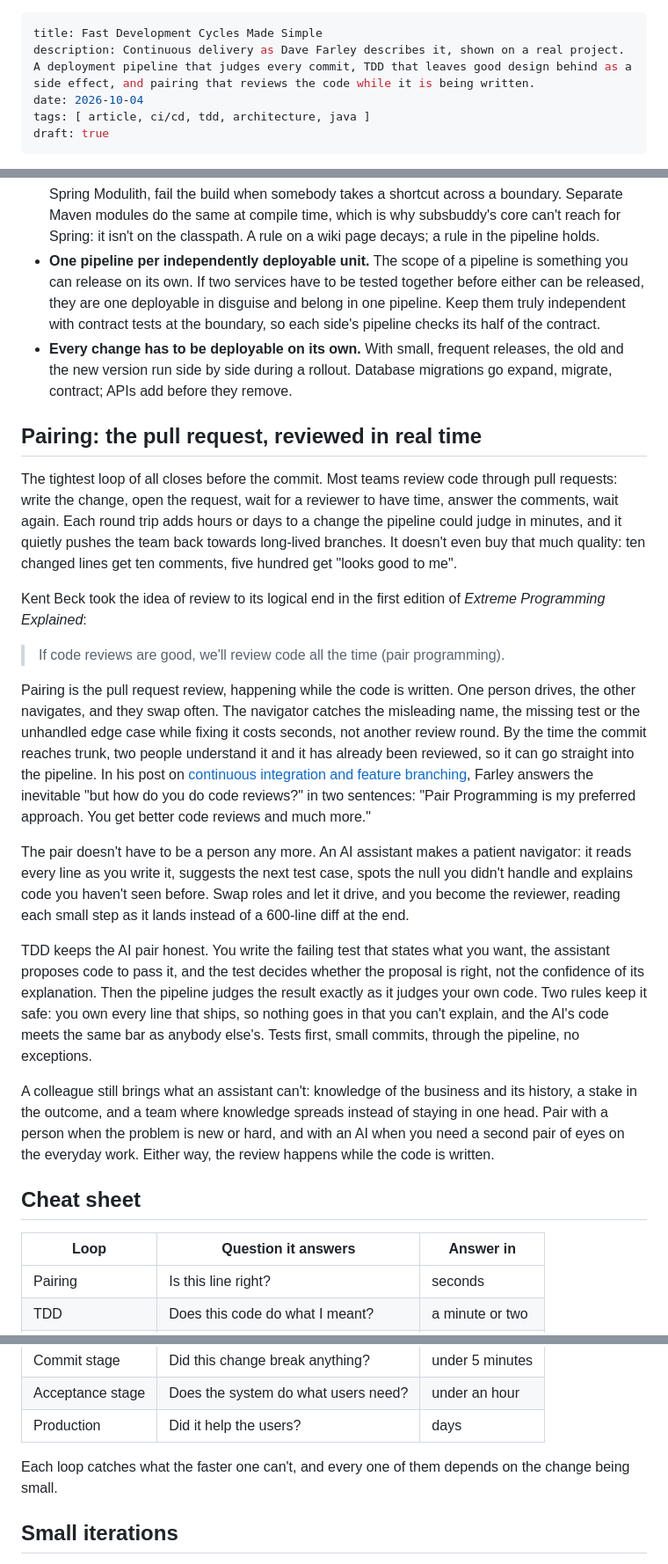
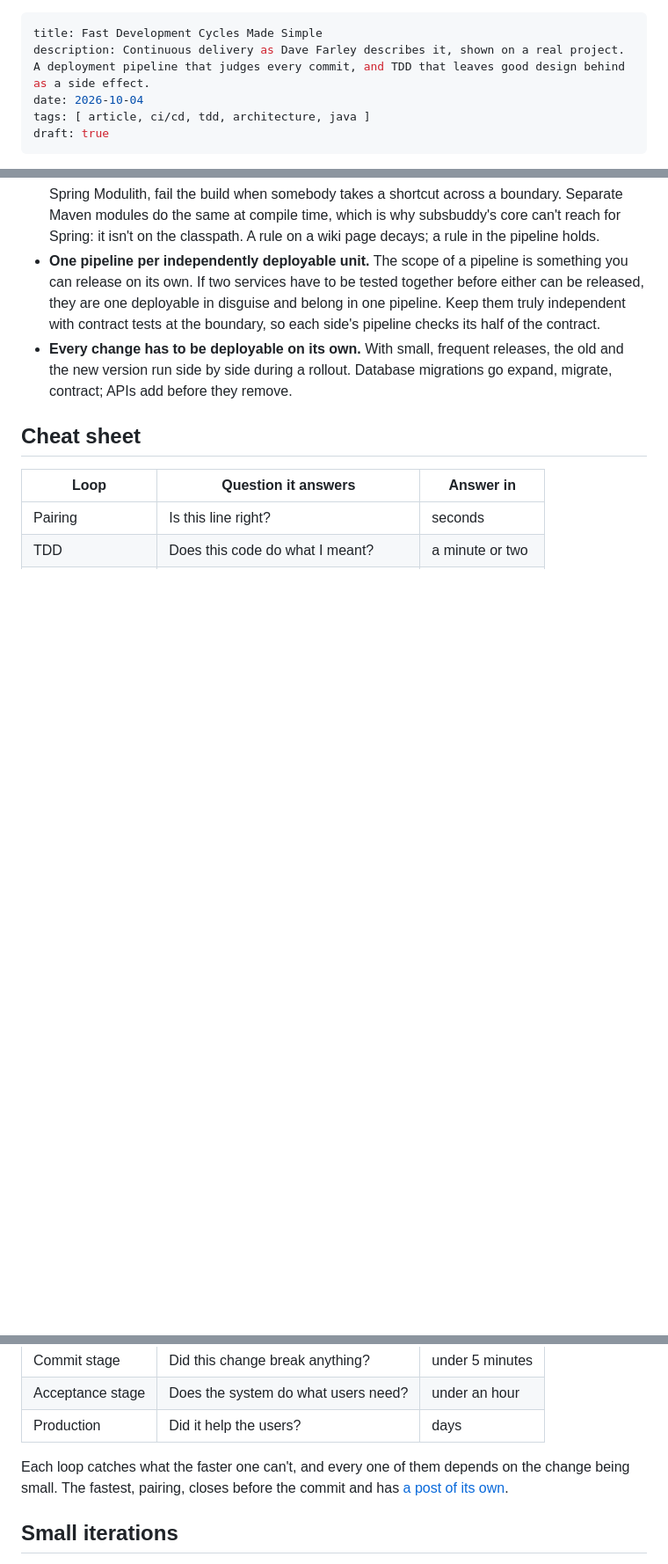
Before and after one commit to G2HJei/zlatanov.xyz, a Markdown page: content/posts/fast-development-cycles-made-simple.md, 3 parts joined by grey strips. Shown at 88% size. Drawn GitHub-style; blank space fills up the shorter version.

Commit message:
Add pairing-the-pull-requestreviewed.md

```diff
--- a/content/posts/fast-development-cycles-made-simple.md
+++ b/content/posts/fast-development-cycles-made-simple.md
@@ -1,6 +1,6 @@
 ---
 title: Fast Development Cycles Made Simple
-description: Continuous delivery as Dave Farley describes it, shown on a real project. A deployment pipeline that judges every commit, TDD that leaves good design behind as a side effect, and pairing that reviews the code while it is being written.
+description: Continuous delivery as Dave Farley describes it, shown on a real project. A deployment pipeline that judges every commit, and TDD that leaves good design behind as a side effect.
 date: 2026-10-04
 tags: [ article, ci/cd, tdd, architecture, java ]
 draft: true
@@ -388,45 +388,6 @@ The pipeline and the architecture shape each other, and the consequences are pra
   new version run side by side during a rollout. Database migrations go expand, migrate, contract;
   APIs add before they remove.
 
-## Pairing: the pull request, reviewed in real time
-
-The tightest loop of all closes before the commit. Most teams review code through pull requests:
-write the change, open the request, wait for a reviewer to have time, answer the comments, wait
-again. Each round trip adds hours or days to a change the pipeline could judge in minutes, and it
-quietly pushes the team back towards long-lived branches. It doesn't even buy that much quality:
-ten changed lines get ten comments, five hundred get "looks good to me".
-
-Kent Beck took the idea of review to its logical end in the first edition of *Extreme Programming
-Explained*:
-
-> If code reviews are good, we'll review code all the time (pair programming).
-
-Pairing is the pull request review, happening while the code is written. One person drives, the
-other navigates, and they swap often. The navigator catches the misleading name, the missing test
-or the unhandled edge case while fixing it costs seconds, not another review round. By the time the
-commit reaches trunk, two people understand it and it has already been reviewed, so it can go
-straight into the pipeline. In his post on
-[continuous integration and feature branching](https://www.davefarley.net/?p=247), Farley answers
-the inevitable "but how do you do code reviews?" in two sentences: "Pair Programming is my
-preferred approach. You get better code reviews and much more."
-
-The pair doesn't have to be a person any more. An AI assistant makes a patient navigator: it reads
-every line as you write it, suggests the next test case, spots the null you didn't handle and
-explains code you haven't seen before. Swap roles and let it drive, and you become the reviewer,
-reading each small step as it lands instead of a 600-line diff at the end.
-
-TDD keeps the AI pair honest. You write the failing test that states what you want, the assistant
-proposes code to pass it, and the test decides whether the proposal is right, not the confidence of
-its explanation. Then the pipeline judges the result exactly as it judges your own code. Two rules
-keep it safe: you own every line that ships, so nothing goes in that you can't explain, and the
-AI's code meets the same bar as anybody else's. Tests first, small commits, through the pipeline,
-no exceptions.
-
-A colleague still brings what an assistant can't: knowledge of the business and its history, a
-stake in the outcome, and a team where knowledge spreads instead of staying in one head. Pair with
-a person when the problem is new or hard, and with an AI when you need a second pair of eyes on the
-everyday work. Either way, the review happens while the code is written.
-
 ## Cheat sheet
 
 | Loop             | Question it answers                 | Answer in       |
@@ -438,7 +399,8 @@ everyday work. Either way, the review happens while the code is written.
 | Production       | Did it help the users?              | days            |
 
 Each loop catches what the faster one can't, and every one of them depends on the change being
-small.
+small. The fastest, pairing, closes before the commit and has
+[a post of its own](/blog/pairing-the-pull-request-reviewed-in-real-time/).
 
 ## Small iterations
 
```
Also changed, not shown: content/posts/pairing-the-pull-request-reviewed-in-real-time.md (added, +144 -0 lines).
